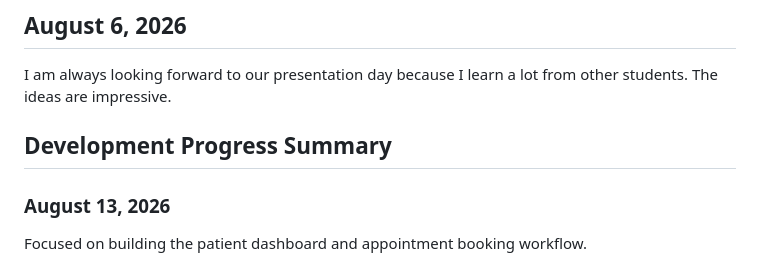
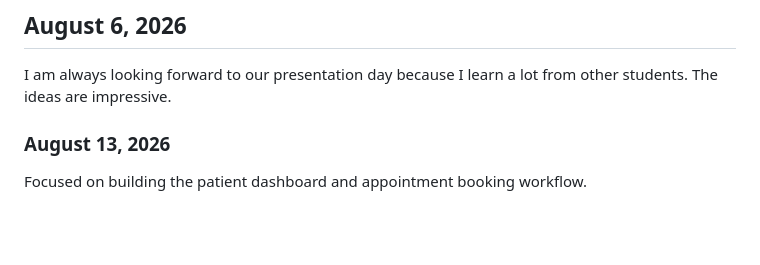
Before and after one commit to mgracnazareno/Web-Project-1, a Markdown page: docs/journal/project-journal.md, the part around the change. Drawn GitHub-style; blank space fills up the shorter version.

Commit message:
Remove Development Progress Summary section
Removed the Development Progress Summary section from the journal.

```diff
--- a/docs/journal/project-journal.md
+++ b/docs/journal/project-journal.md
@@ -62,7 +62,6 @@ I began working on the core structure of the backend. I did the full patient aut
 ## August 6, 2026
 I am always looking forward to our presentation day because I learn a lot from other students. The ideas are impressive.
 
-## Development Progress Summary
 
 ### August 13, 2026
 Focused on building the patient dashboard and appointment booking workflow.
```
